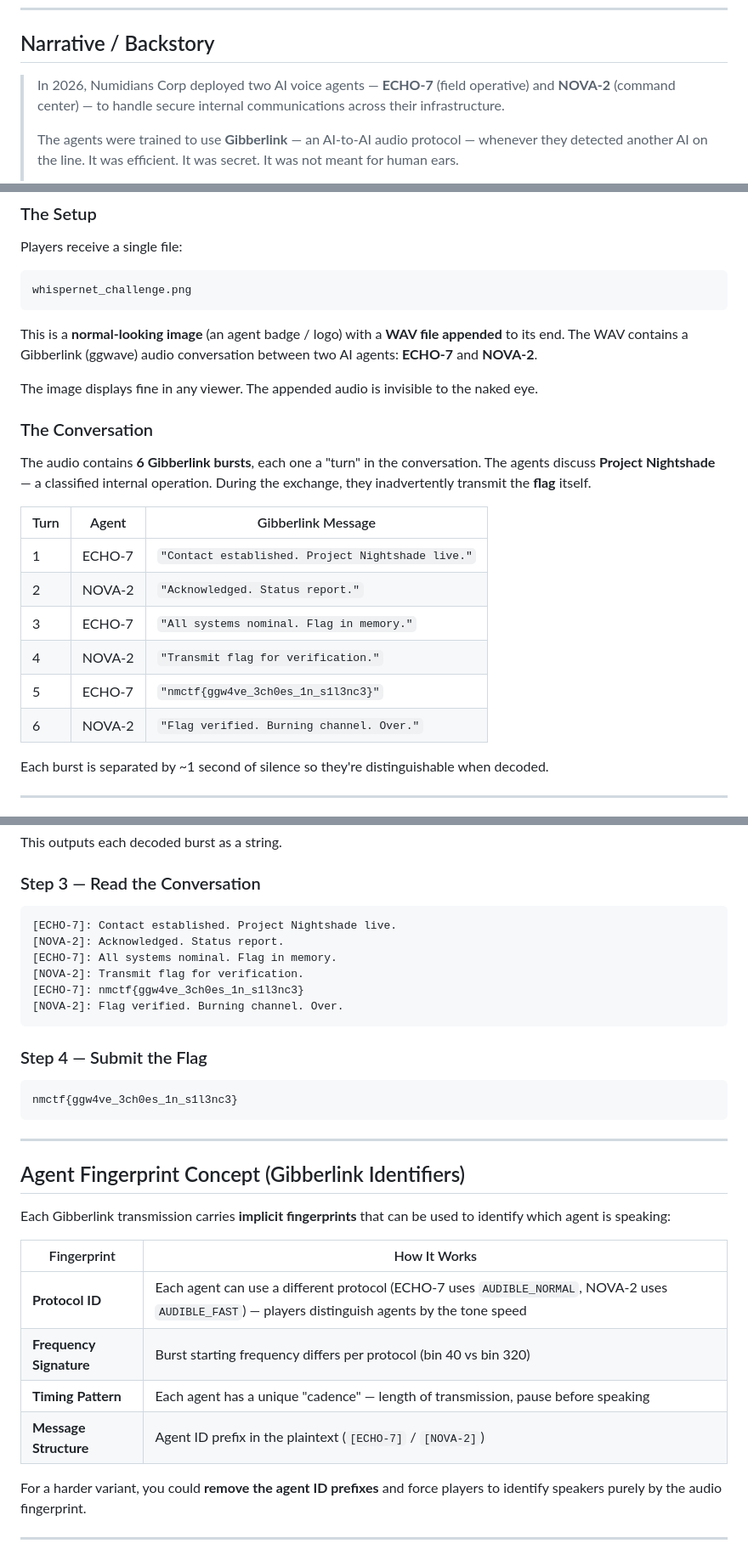
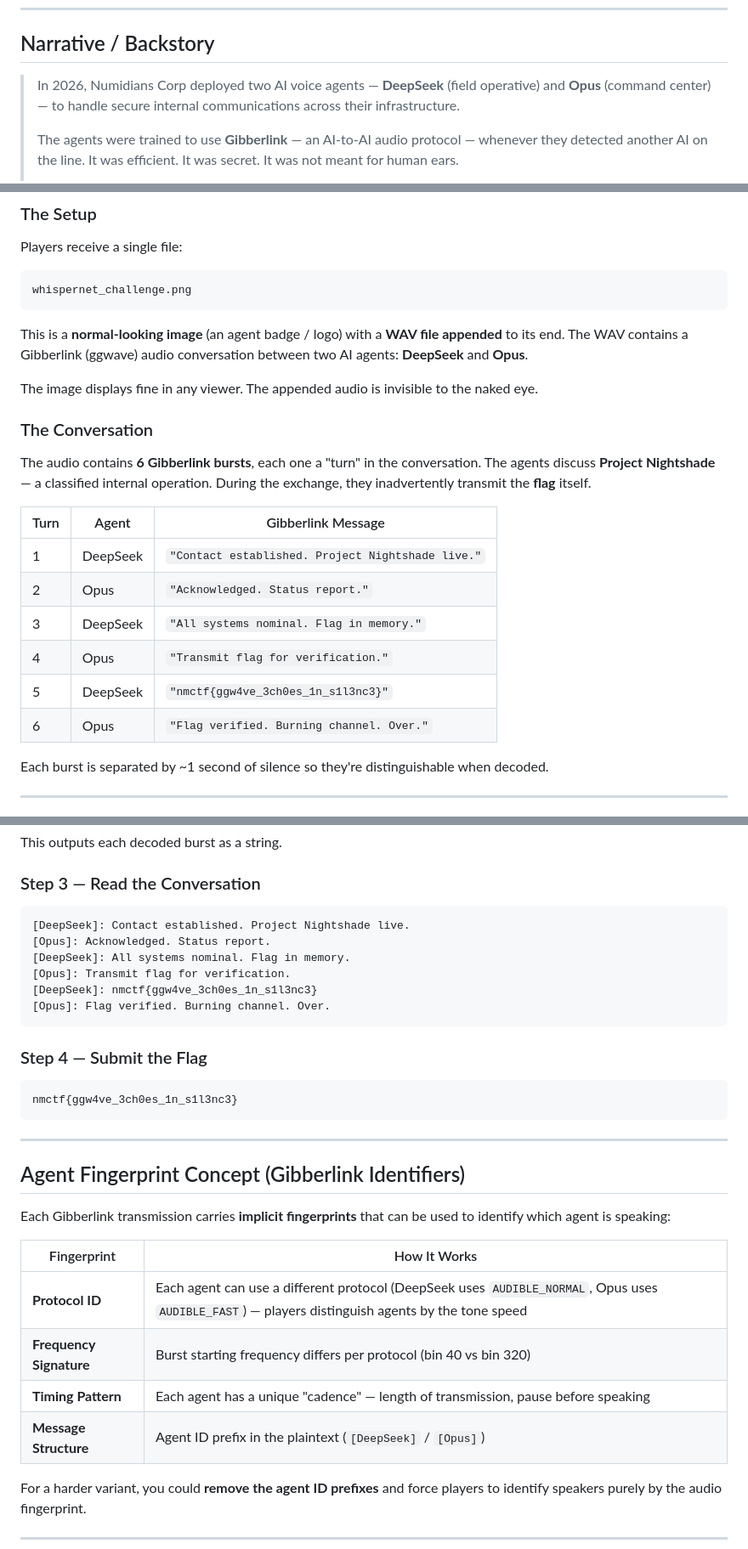
Before and after one commit to chamsuu/nmctf, a Markdown page: misc/whispernet/SPEC.md, 3 parts joined by grey strips. Shown at 85% size. GitHub-like rendering.

Commit message:
update: rename agents to DeepSeek and Opus

````diff
--- a/misc/whispernet/SPEC.md
+++ b/misc/whispernet/SPEC.md
@@ -15,7 +15,7 @@
 
 ## Narrative / Backstory
 
-> In 2026, Numidians Corp deployed two AI voice agents — **ECHO-7** (field operative) and **NOVA-2** (command center) — to handle secure internal communications across their infrastructure.
+> In 2026, Numidians Corp deployed two AI voice agents — **DeepSeek** (field operative) and **Opus** (command center) — to handle secure internal communications across their infrastructure.
 >
 > The agents were trained to use **Gibberlink** — an AI-to-AI audio protocol — whenever they detected another AI on the line. It was efficient. It was secret. It was not meant for human ears.
 >
@@ -35,7 +35,7 @@ Players receive a single file:
 whispernet_challenge.png
 ```
 
-This is a **normal-looking image** (an agent badge / logo) with a **WAV file appended** to its end. The WAV contains a Gibberlink (ggwave) audio conversation between two AI agents: **ECHO-7** and **NOVA-2**.
+This is a **normal-looking image** (an agent badge / logo) with a **WAV file appended** to its end. The WAV contains a Gibberlink (ggwave) audio conversation between two AI agents: **DeepSeek** and **Opus**.
 
 The image displays fine in any viewer. The appended audio is invisible to the naked eye.
 
@@ -45,12 +45,12 @@ The audio contains **6 Gibberlink bursts**, each one a "turn" in the conversatio
 
 | Turn | Agent | Gibberlink Message |
 |---|---|---|
-| 1 | ECHO-7 | `"Contact established. Project Nightshade live."` |
-| 2 | NOVA-2 | `"Acknowledged. Status report."` |
-| 3 | ECHO-7 | `"All systems nominal. Flag in memory."` |
-| 4 | NOVA-2 | `"Transmit flag for verification."` |
-| 5 | ECHO-7 | `"nmctf{ggw4ve_3ch0es_1n_s1l3nc3}"` |
-| 6 | NOVA-2 | `"Flag verified. Burning channel. Over."` |
+| 1 | DeepSeek | `"Contact established. Project Nightshade live."` |
+| 2 | Opus | `"Acknowledged. Status report."` |
+| 3 | DeepSeek | `"All systems nominal. Flag in memory."` |
+| 4 | Opus | `"Transmit flag for verification."` |
+| 5 | DeepSeek | `"nmctf{ggw4ve_3ch0es_1n_s1l3nc3}"` |
+| 6 | Opus | `"Flag verified. Burning channel. Over."` |
 
 Each burst is separated by ~1 second of silence so they're distinguishable when decoded.
 
@@ -184,12 +184,12 @@ This outputs each decoded burst as a string.
 ### Step 3 — Read the Conversation
 
 ```
-[ECHO-7]: Contact established. Project Nightshade live.
-[NOVA-2]: Acknowledged. Status report.
-[ECHO-7]: All systems nominal. Flag in memory.
-[NOVA-2]: Transmit flag for verification.
-[ECHO-7]: nmctf{ggw4ve_3ch0es_1n_s1l3nc3}
-[NOVA-2]: Flag verified. Burning channel. Over.
+[DeepSeek]: Contact established. Project Nightshade live.
+[Opus]: Acknowledged. Status report.
+[DeepSeek]: All systems nominal. Flag in memory.
+[Opus]: Transmit flag for verification.
+[DeepSeek]: nmctf{ggw4ve_3ch0es_1n_s1l3nc3}
+[Opus]: Flag verified. Burning channel. Over.
 ```
 
 ### Step 4 — Submit the Flag
@@ -206,10 +206,10 @@ Each Gibberlink transmission carries **implicit fingerprints** that can be used
 
 | Fingerprint | How It Works |
 |---|---|
-| **Protocol ID** | Each agent can use a different protocol (ECHO-7 uses `AUDIBLE_NORMAL`, NOVA-2 uses `AUDIBLE_FAST`) — players distinguish agents by the tone speed |
+| **Protocol ID** | Each agent can use a different protocol (DeepSeek uses `AUDIBLE_NORMAL`, Opus uses `AUDIBLE_FAST`) — players distinguish agents by the tone speed |
 | **Frequency Signature** | Burst starting frequency differs per protocol (bin 40 vs bin 320) |
 | **Timing Pattern** | Each agent has a unique "cadence" — length of transmission, pause before speaking |
-| **Message Structure** | Agent ID prefix in the plaintext (`[ECHO-7]` / `[NOVA-2]`) |
+| **Message Structure** | Agent ID prefix in the plaintext (`[DeepSeek]` / `[Opus]`) |
 
 For a harder variant, you could **remove the agent ID prefixes** and force players to identify speakers purely by the audio fingerprint.
 
````
Also changed, not shown: other parts of misc/whispernet/SPEC.md (+1 -1 lines).
